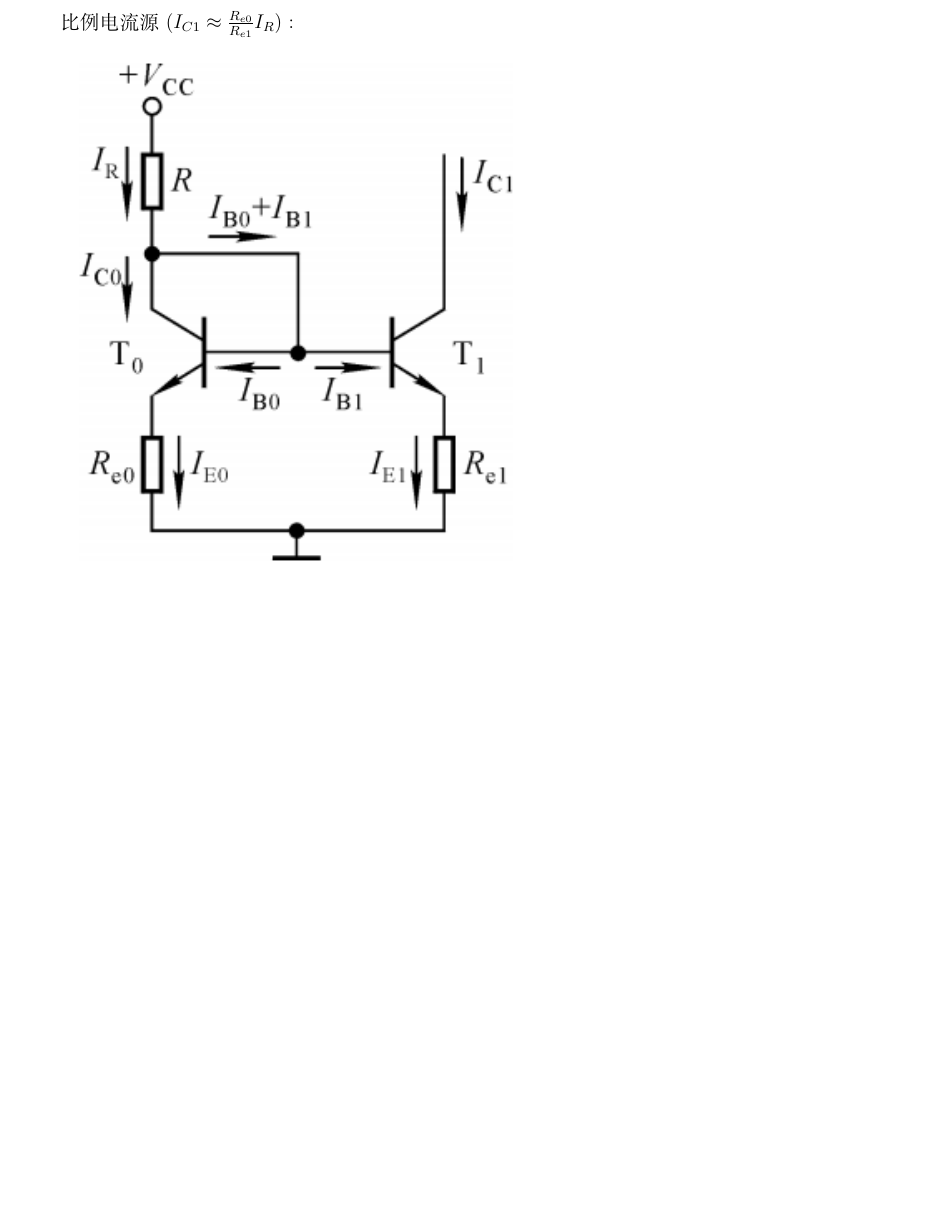
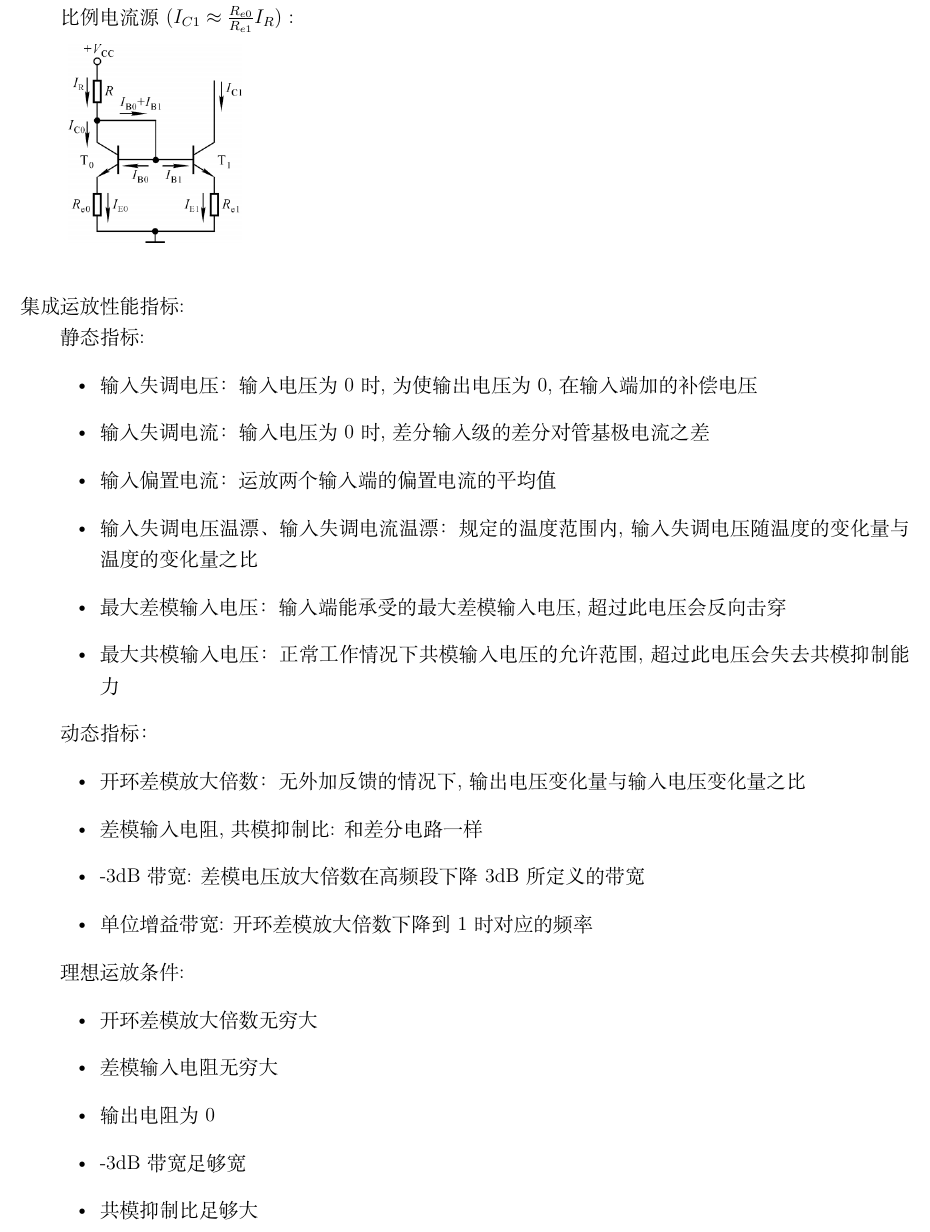
Before and after one commit to JackLittleE/Notes, a LaTeX document (模拟电子线路/03 集成运算放大电路.tex): part of page 4 of 4, cut so that both start at the same text, the shorter picture padded with empty space. Compiled offline with XeLaTeX.

Commit message:
模拟电子线路 : 集成运算放大电路(修改)

```diff
--- a/模拟电子线路/03 集成运算放大电路.tex
+++ b/模拟电子线路/03 集成运算放大电路.tex
@@ -99,15 +99,50 @@
 		\item 改进 : E点加调零电位器, 场效应管
 	\end{itemize}
 
+	~
+
 	\noindent
 	电流源电路 :
 
 	基本电流源($ T_{1} $ 的负载变化, $ I_{C1} = I_{R} $ 保持不变) :
 
-	\includegraphics[]{03/基本电流源电路图.png}
+	\includegraphics[scale = 0.4]{03/基本电流源电路图.png}
 
 	比例电流源($ I_{C1} \approx \frac{R_{e0}}{R_{e1}}I_{R} $) :
 
-	\includegraphics[]{03/比例电流源电路图.png}
+	\includegraphics[scale = 0.4]{03/比例电流源电路图.png}
+
+	~
+
+	\noindent
+	集成运放性能指标 :
+
+	静态指标 :
+	\begin{itemize}[leftmargin = 4em]
+		\item 输入失调电压 ：输入电压为0时,  为使输出电压为0, 在输入端加的补偿电压
+		\item 输入失调电流 ：输入电压为0时,  差分输入级的差分对管基极电流之差
+		\item 输入偏置电流 ： 运放两个输入端的偏置电流的平均值
+		\item 输入失调电压温漂、输入失调电流温漂 ： 规定的温度范围内, 输入失调电压随温度的变化量与温度的变化量之比
+		\item 最大差模输入电压 ：输入端能承受的最大差模输入电压,  超过此电压会反向击穿
+		\item 最大共模输入电压 ：正常工作情况下共模输入电压的允许范围, 超过此电压会失去共模抑制能力
+	\end{itemize}
+
+	动态指标 ：
+	\begin{itemize}[leftmargin = 4em]
+		\item 开环差模放大倍数 ：无外加反馈的情况下,  输出电压变化量与输入电压变化量之比
+		\item 差模输入电阻, 共模抑制比 : 和差分电路一样
+		\item -3dB带宽 : 差模电压放大倍数在高频段下降3dB所定义的带宽
+		\item 单位增益带宽 : 开环差模放大倍数下降到1时对应的频率
+	\end{itemize}
+
+	理想运放条件 :
+	\begin{itemize}[leftmargin = 4em]
+		\item 开环差模放大倍数无穷大
+		\item 差模输入电阻无穷大
+		\item 输出电阻为0
+		\item -3dB带宽足够宽
+		\item 共模抑制比足够大
+	\end{itemize}
+
 
 \end{document}
```
Also changed, not shown: 模拟电子线路/03 集成运算放大电路.tex (2 more changed lines).
